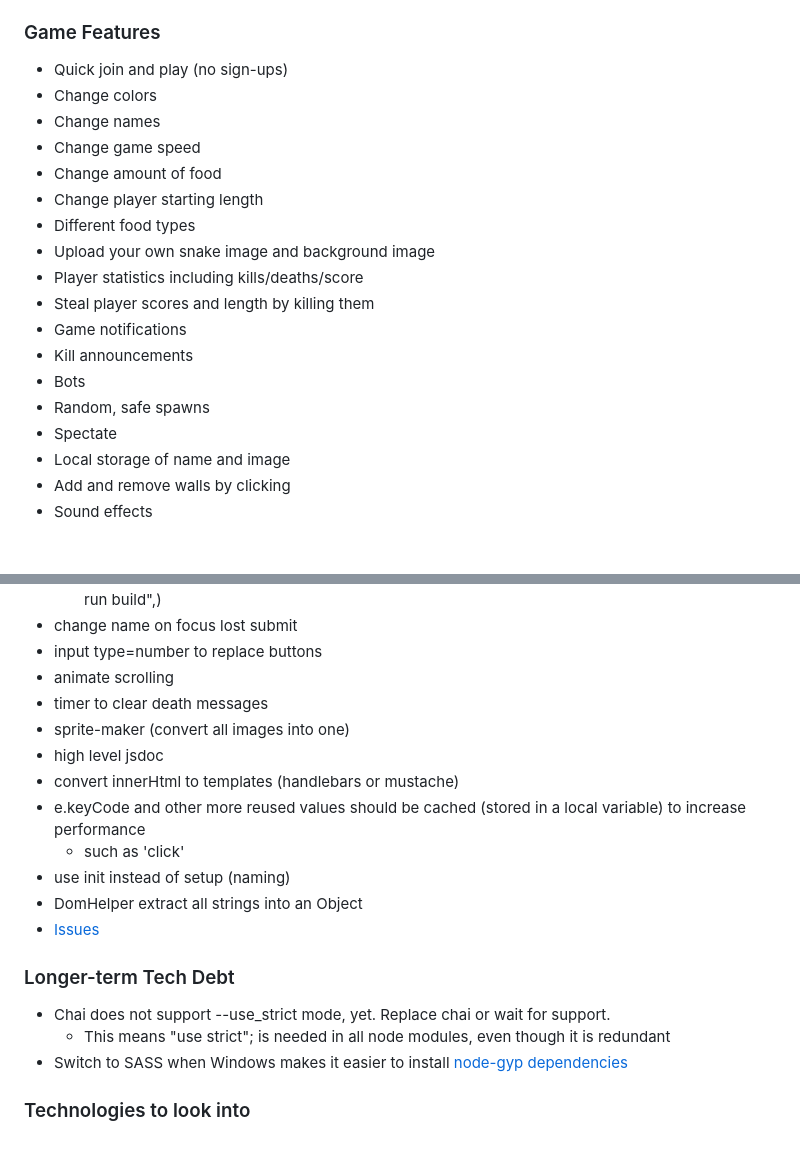
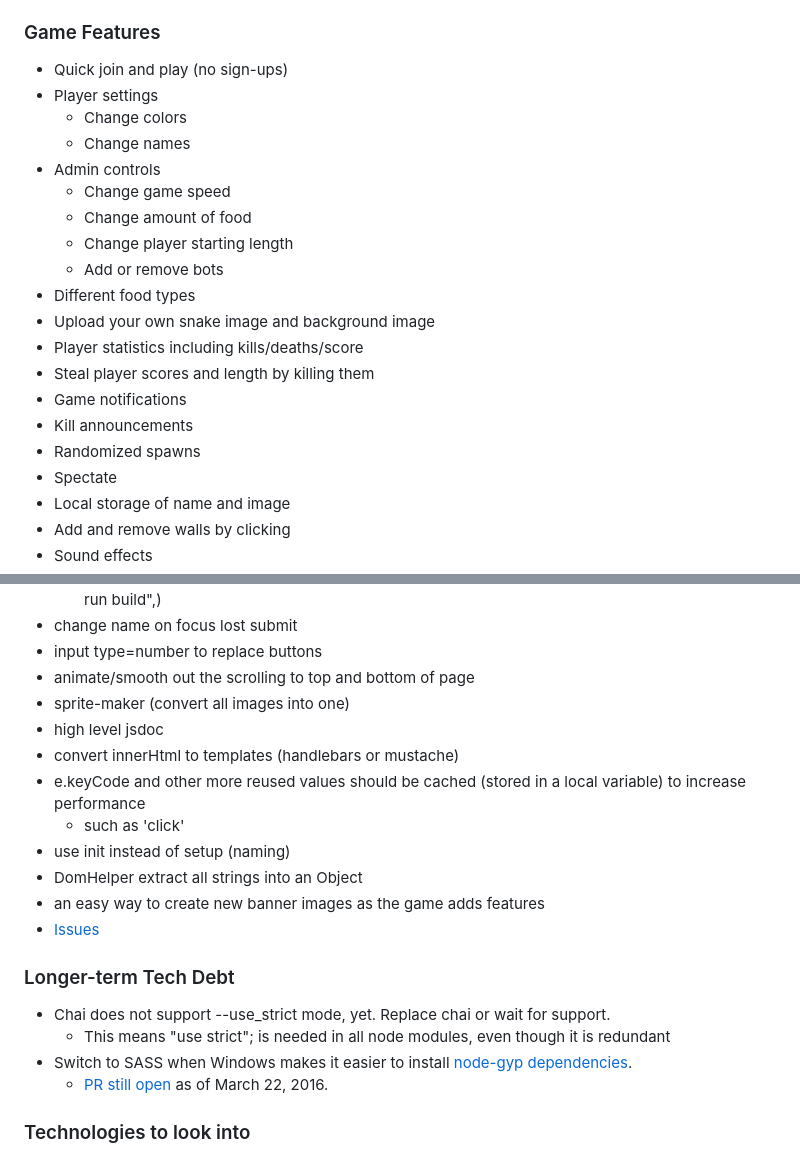
Before and after one commit to Doravientos/snakegame, a Markdown page: README.md, 2 parts joined by grey strips. Rendered like a GitHub page; blank space fills up the shorter version.

Commit message:
conflict

```diff
--- a/README.md
+++ b/README.md
@@ -25,19 +25,21 @@ Open your web browser to `localhost:3000`
 
 ### Game Features
  - Quick join and play (no sign-ups)
- - Change colors
- - Change names
- - Change game speed
- - Change amount of food
- - Change player starting length
+ - Player settings
+   - Change colors
+   - Change names
+ - Admin controls
+   - Change game speed
+   - Change amount of food
+   - Change player starting length
+   - Add or remove bots
  - Different food types
  - Upload your own snake image and background image
  - Player statistics including kills/deaths/score
  - Steal player scores and length by killing them
  - Game notifications
  - Kill announcements
- - Bots
- - Random, safe spawns
+ - Randomized spawns
  - Spectate
  - Local storage of name and image
  - Add and remove walls by clicking
@@ -77,8 +79,7 @@ Open your web browser to `localhost:3000`
    - Check environment variable and only run postinstall if prod ("postinstall": "jspm install && npm run build",)
  - change name on focus lost submit
  - input type=number to replace buttons
- - animate scrolling
- - timer to clear death messages
+ - animate/smooth out the scrolling to top and bottom of page
  - sprite-maker (convert all images into one)
  - high level jsdoc
  - convert innerHtml to templates (handlebars or mustache)
@@ -86,12 +87,14 @@ Open your web browser to `localhost:3000`
    - such as 'click'
  - use init instead of setup (naming)
  - DomHelper extract all strings into an Object
+ - an easy way to create new banner images as the game adds features
  - [Issues](https://github.com/simondiep/node-multiplayer-snake/issues)
 
 ### Longer-term Tech Debt
  - Chai does not support --use_strict mode, yet.  Replace chai or wait for support.
     - This means "use strict"; is needed in all node modules, even though it is redundant
- - Switch to SASS when Windows makes it easier to install [node-gyp dependencies](https://github.com/nodejs/node-gyp/issues/629)
+ - Switch to SASS when Windows makes it easier to install [node-gyp dependencies](https://github.com/nodejs/node-gyp/issues/629).
+   - [PR still open](https://github.com/nodejs/node-gyp/pull/867) as of March 22, 2016.
 
 ### Technologies to look into
  - requirejs vs browserify vs webpack vs jspm [Comparison](https://webpack.github.io/docs/comparison.html)
```
